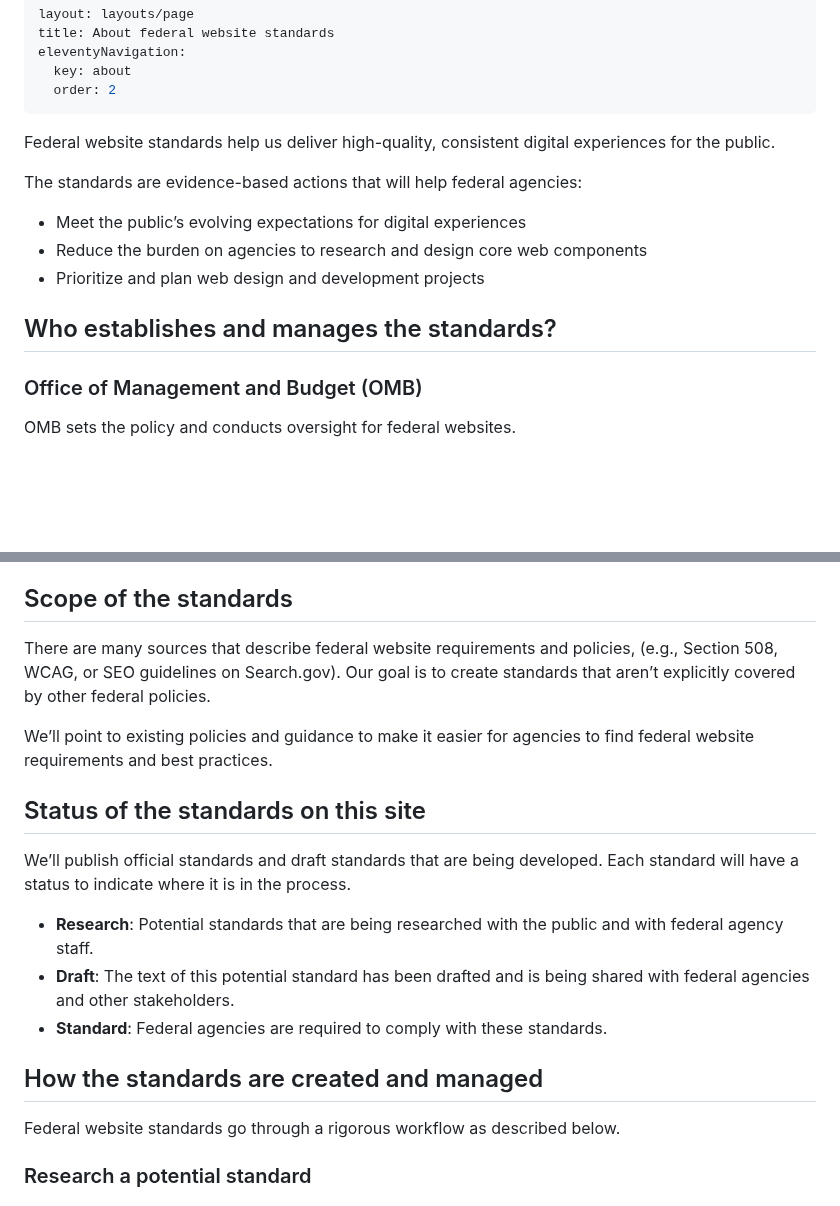
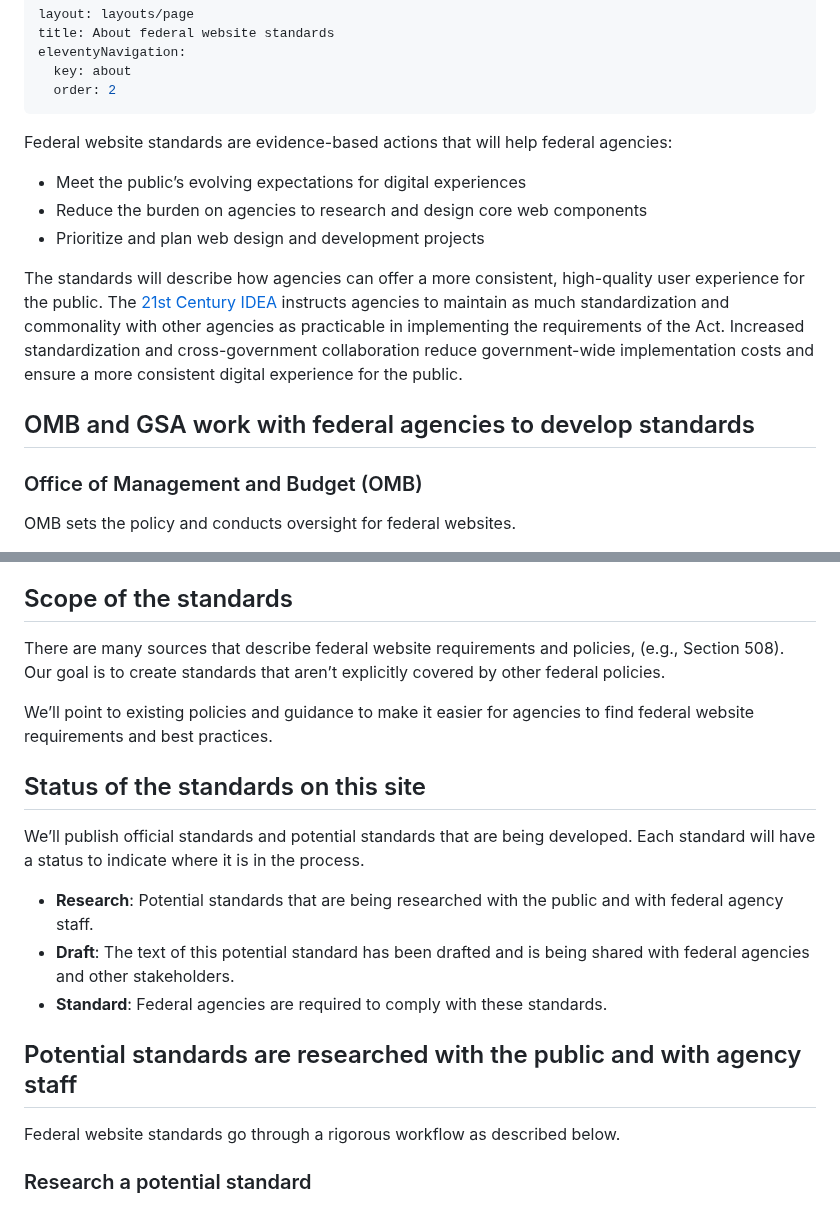
Before and after one commit to GSA-TTS/federal-website-standards, a Markdown page: about/index.md, 2 parts joined by grey strips. Rendered like a GitHub page; blank space fills up the shorter version.

Commit message:
Update about page

```diff
--- a/about/index.md
+++ b/about/index.md
@@ -6,14 +6,15 @@ eleventyNavigation:
   order: 2
 ---
 
-Federal website standards help us deliver high-quality, consistent digital experiences for the public.
-
-The standards are evidence-based actions that will help federal agencies:
+Federal website standards are evidence-based actions that will help federal agencies:
 - Meet the public’s evolving expectations for digital experiences
 - Reduce the burden on agencies to research and design core web components
 - Prioritize and plan web design and development projects
 
-## Who establishes and manages the standards?
+The standards will describe how agencies can offer a more consistent, high-quality user experience for the public. The [21st Century IDEA](https://www.congress.gov/bill/115th-congress/house-bill/5759/text) instructs agencies to maintain as much standardization and commonality with other agencies as practicable in implementing the requirements of the Act. Increased standardization and cross-government collaboration reduce government-wide implementation costs and ensure a more consistent digital experience for the public.
+
+
+## OMB and GSA work with federal agencies to develop standards
 
 ### Office of Management and Budget (OMB)
 
@@ -29,19 +30,19 @@ The [DX Council](https://digital.gov/resources/an-introduction-to-the-digital-ex
 
 ## Scope of the standards
 
-There are many sources that describe federal website requirements and policies, (e.g., Section 508, WCAG, or SEO guidelines on Search.gov). Our goal is to create standards that aren’t explicitly covered by other federal policies.
+There are many sources that describe federal website requirements and policies, (e.g., Section 508). Our goal is to create standards that aren’t explicitly covered by other federal policies.
 
 We’ll point to existing policies and guidance to make it easier for agencies to find federal website requirements and best practices.
 
 ## Status of the standards on this site
 
-We’ll publish official standards and draft standards that are being developed. Each standard will have a status to indicate where it is in the process.
+We’ll publish official standards and potential standards that are being developed. Each standard will have a status to indicate where it is in the process.
 
 - **Research**: Potential standards that are being researched with the public and with federal agency staff.
 - **Draft**: The text of this potential standard has been drafted and is being shared with federal agencies and other stakeholders.
 - **Standard**: Federal agencies are required to comply with these standards.
 
-## How the standards are created and managed
+## Potential standards are researched with the public and with agency staff
 
 Federal website standards go through a rigorous workflow as described below.
 
```
